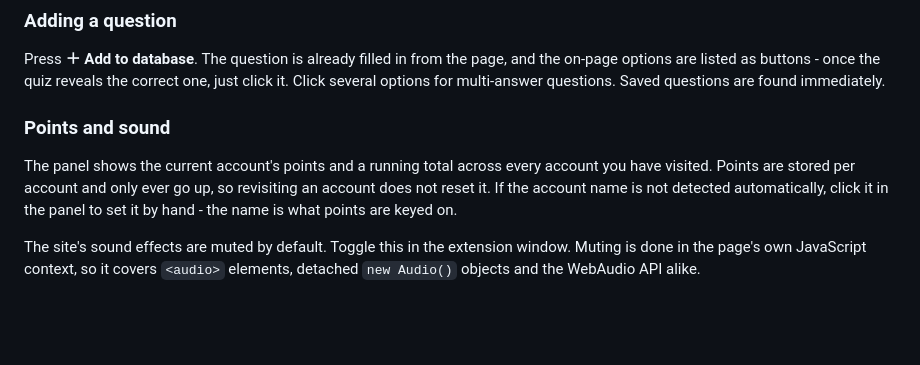
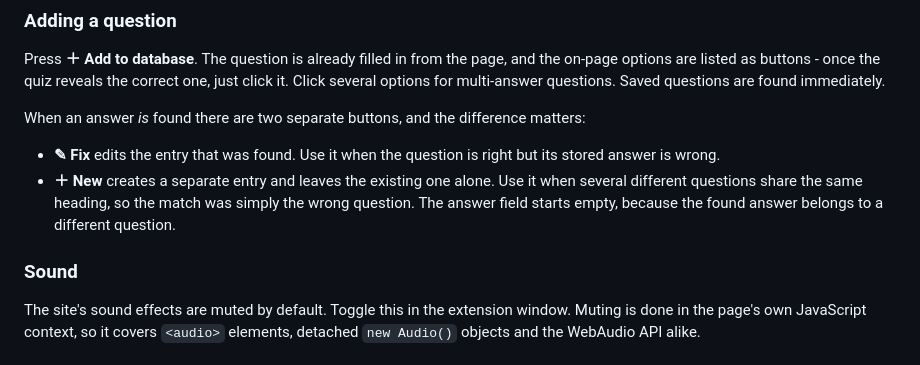
Before and after one commit to yttttyy/ziniuzygis-answers, a Markdown page: README.md, the part around the change. Drawn GitHub-style; blank space fills up the shorter version.

Commit message:
Document the two add buttons and drop the points section
Co-Authored-By: Claude Opus 5 <noreply@anthropic.com>

```diff
--- a/README.md
+++ b/README.md
@@ -36,12 +36,15 @@ Press **＋ Add to database**. The question is already filled in from the page,
 options are listed as buttons - once the quiz reveals the correct one, just click it.
 Click several options for multi-answer questions. Saved questions are found immediately.
 
-### Points and sound
+When an answer *is* found there are two separate buttons, and the difference matters:
 
-The panel shows the current account's points and a running total across every account you have
-visited. Points are stored per account and only ever go up, so revisiting an account does not
-reset it. If the account name is not detected automatically, click it in the panel to set it
-by hand - the name is what points are keyed on.
+- **✎ Fix** edits the entry that was found. Use it when the question is right but its
+  stored answer is wrong.
+- **＋ New** creates a separate entry and leaves the existing one alone. Use it when several
+  different questions share the same heading, so the match was simply the wrong question.
+  The answer field starts empty, because the found answer belongs to a different question.
+
+### Sound
 
 The site's sound effects are muted by default. Toggle this in the extension window.
 Muting is done in the page's own JavaScript context, so it covers `<audio>` elements,
```
